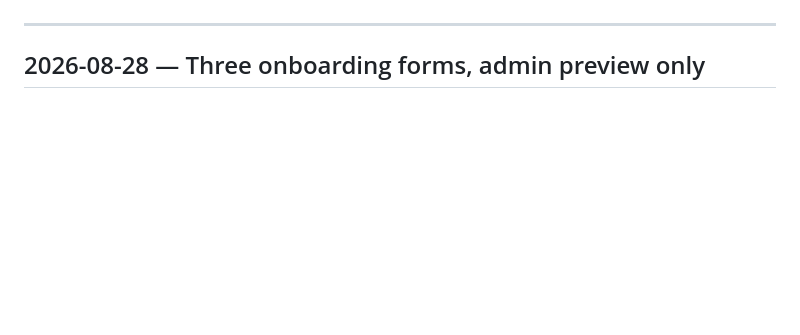
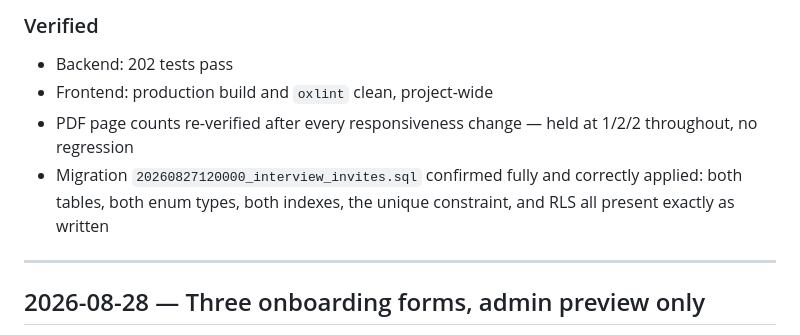
Before and after one commit to MuhammadWaqasAli2211/SIT-A2O, a Markdown page: docs/development-logs.md, the part around one of its changes. Drawn GitHub-style; blank space fills up the shorter version.

```diff
--- a/docs/development-logs.md
+++ b/docs/development-logs.md
@@ -6,3 +95,12 @@ Chronological record of what was built, when, and why. Newest first.
+### Verified
+
+- Backend: 202 tests pass
+- Frontend: production build and `oxlint` clean, project-wide
+- PDF page counts re-verified after every responsiveness change — held at
+  1/2/2 throughout, no regression
+- Migration `20260827120000_interview_invites.sql` confirmed fully and
+  correctly applied: both tables, both enum types, both indexes, the unique
+  constraint, and RLS all present exactly as written
 
 ---
 
```
Also changed, not shown: other parts of docs/development-logs.md (+89 -0 lines).
